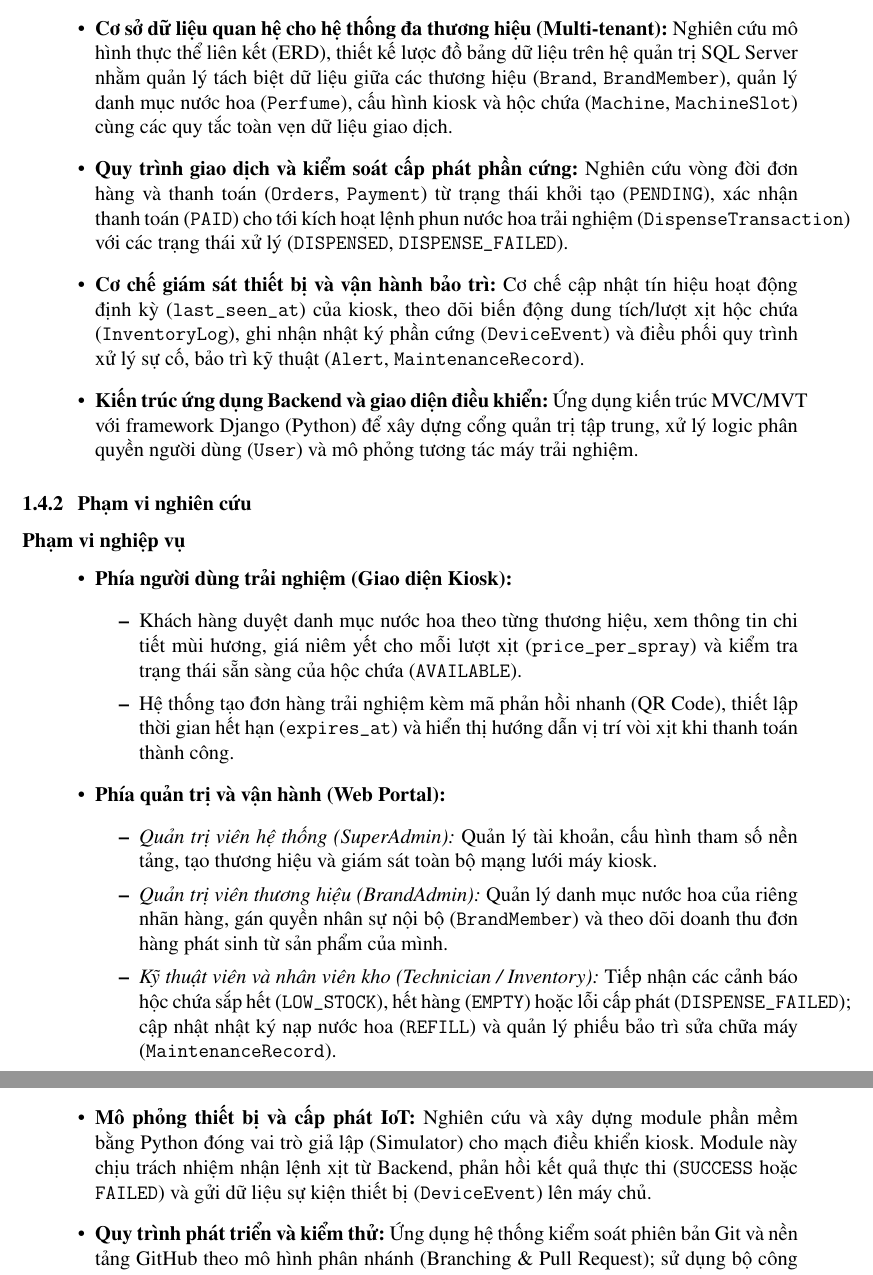
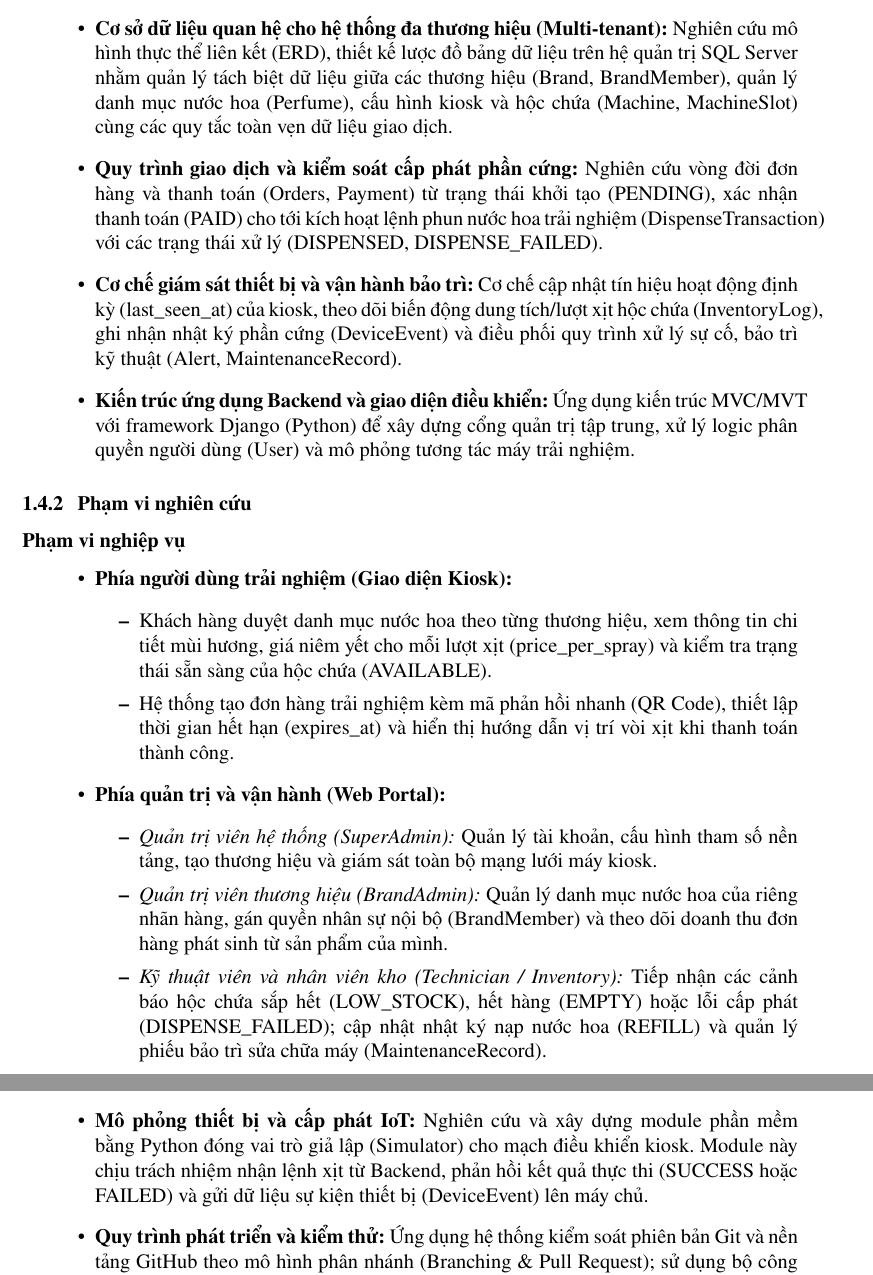
Before and after one commit to WYNDEN2809/HeQuanTriCSDL, a LaTeX document (main.tex, which reads scentstation/Chuong1.tex): two parts of pages 9 and 10 of 20, joined at a grey line, cut so that both start at the same text. Compiled offline with pdfLaTeX.

Commit message:
Refactor research scope and technical details in Chuong1

```diff
--- a/scentstation/Chuong1.tex
+++ b/scentstation/Chuong1.tex
@@ -38,10 +38,10 @@ Xây dựng nền tảng IoT đa thương hiệu ScentStation cho phép khách h
 \subsection{Đối tượng nghiên cứu}
 Đề tài tập trung nghiên cứu và xây dựng các thành phần cốt lõi của nền tảng \textbf{ScentStation}, bao gồm:
 \begin{itemize}[leftmargin=1.5cm]
-    \item \textbf{Cơ sở dữ liệu quan hệ cho hệ thống đa thương hiệu (Multi-tenant):} Nghiên cứu mô hình thực thể liên kết (ERD), thiết kế lược đồ bảng dữ liệu trên hệ quản trị SQL Server nhằm quản lý tách biệt dữ liệu giữa các thương hiệu (\texttt{Brand}, \texttt{BrandMember}), quản lý danh mục nước hoa (\texttt{Perfume}), cấu hình kiosk và hộc chứa (\texttt{Machine}, \texttt{MachineSlot}) cùng các quy tắc toàn vẹn dữ liệu giao dịch.
-    \item \textbf{Quy trình giao dịch và kiểm soát cấp phát phần cứng:} Nghiên cứu vòng đời đơn hàng và thanh toán (\texttt{Orders}, \texttt{Payment}) từ trạng thái khởi tạo (\texttt{PENDING}), xác nhận thanh toán (\texttt{PAID}) cho tới kích hoạt lệnh phun nước hoa trải nghiệm (\texttt{DispenseTransaction}) với các trạng thái xử lý (\texttt{DISPENSED}, \texttt{DISPENSE\_FAILED}).
-    \item \textbf{Cơ chế giám sát thiết bị và vận hành bảo trì:} Cơ chế cập nhật tín hiệu hoạt động định kỳ (\texttt{last\_seen\_at}) của kiosk, theo dõi biến động dung tích/lượt xịt hộc chứa (\texttt{InventoryLog}), ghi nhận nhật ký phần cứng (\texttt{DeviceEvent}) và điều phối quy trình xử lý sự cố, bảo trì kỹ thuật (\texttt{Alert}, \texttt{MaintenanceRecord}).
-    \item \textbf{Kiến trúc ứng dụng Backend và giao diện điều khiển:} Ứng dụng kiến trúc MVC/MVT với framework Django (Python) để xây dựng cổng quản trị tập trung, xử lý logic phân quyền người dùng (\texttt{User}) và mô phỏng tương tác máy trải nghiệm.
+    \item \textbf{Cơ sở dữ liệu quan hệ cho hệ thống đa thương hiệu (Multi-tenant):} Nghiên cứu mô hình thực thể liên kết (ERD), thiết kế lược đồ bảng dữ liệu trên hệ quản trị SQL Server nhằm quản lý tách biệt dữ liệu giữa các thương hiệu (Brand, BrandMember), quản lý danh mục nước hoa (Perfume), cấu hình kiosk và hộc chứa (Machine, MachineSlot) cùng các quy tắc toàn vẹn dữ liệu giao dịch.
+    \item \textbf{Quy trình giao dịch và kiểm soát cấp phát phần cứng:} Nghiên cứu vòng đời đơn hàng và thanh toán (Orders, Payment) từ trạng thái khởi tạo (PENDING), xác nhận thanh toán (PAID) cho tới kích hoạt lệnh phun nước hoa trải nghiệm (DispenseTransaction) với các trạng thái xử lý (DISPENSED, DISPENSE\_FAILED).
+    \item \textbf{Cơ chế giám sát thiết bị và vận hành bảo trì:} Cơ chế cập nhật tín hiệu hoạt động định kỳ (last\_seen\_at) của kiosk, theo dõi biến động dung tích/lượt xịt hộc chứa (InventoryLog), ghi nhận nhật ký phần cứng (DeviceEvent) và điều phối quy trình xử lý sự cố, bảo trì kỹ thuật (Alert, MaintenanceRecord).
+    \item \textbf{Kiến trúc ứng dụng Backend và giao diện điều khiển:} Ứng dụng kiến trúc MVC/MVT với framework Django (Python) để xây dựng cổng quản trị tập trung, xử lý logic phân quyền người dùng (User) và mô phỏng tương tác máy trải nghiệm.
 \end{itemize}
 
 \subsection{Phạm vi nghiên cứu}
@@ -50,14 +50,14 @@ Xây dựng nền tảng IoT đa thương hiệu ScentStation cho phép khách h
 \begin{itemize}[leftmargin=1.5cm]
     \item \textbf{Phía người dùng trải nghiệm (Giao diện Kiosk):}
     \begin{itemize}
-        \item Khách hàng duyệt danh mục nước hoa theo từng thương hiệu, xem thông tin chi tiết mùi hương, giá niêm yết cho mỗi lượt xịt (\texttt{price\_per\_spray}) và kiểm tra trạng thái sẵn sàng của hộc chứa (\texttt{AVAILABLE}).
-        \item Hệ thống tạo đơn hàng trải nghiệm kèm mã phản hồi nhanh (QR Code), thiết lập thời gian hết hạn (\texttt{expires\_at}) và hiển thị hướng dẫn vị trí vòi xịt khi thanh toán thành công.
+        \item Khách hàng duyệt danh mục nước hoa theo từng thương hiệu, xem thông tin chi tiết mùi hương, giá niêm yết cho mỗi lượt xịt (price\_per\_spray) và kiểm tra trạng thái sẵn sàng của hộc chứa (AVAILABLE).
+        \item Hệ thống tạo đơn hàng trải nghiệm kèm mã phản hồi nhanh (QR Code), thiết lập thời gian hết hạn (expires\_at) và hiển thị hướng dẫn vị trí vòi xịt khi thanh toán thành công.
     \end{itemize}
     \item \textbf{Phía quản trị và vận hành (Web Portal):}
     \begin{itemize}
         \item \textit{Quản trị viên hệ thống (SuperAdmin):} Quản lý tài khoản, cấu hình tham số nền tảng, tạo thương hiệu và giám sát toàn bộ mạng lưới máy kiosk.
-        \item \textit{Quản trị viên thương hiệu (BrandAdmin):} Quản lý danh mục nước hoa của riêng nhãn hàng, gán quyền nhân sự nội bộ (\texttt{BrandMember}) và theo dõi doanh thu đơn hàng phát sinh từ sản phẩm của mình.
-        \item \textit{Kỹ thuật viên và nhân viên kho (Technician / Inventory):} Tiếp nhận các cảnh báo hộc chứa sắp hết (\texttt{LOW\_STOCK}), hết hàng (\texttt{EMPTY}) hoặc lỗi cấp phát (\texttt{DISPENSE\_FAILED}); cập nhật nhật ký nạp nước hoa (\texttt{REFILL}) và quản lý phiếu bảo trì sửa chữa máy (\texttt{MaintenanceRecord}).
+        \item \textit{Quản trị viên thương hiệu (BrandAdmin):} Quản lý danh mục nước hoa của riêng nhãn hàng, gán quyền nhân sự nội bộ (BrandMember) và theo dõi doanh thu đơn hàng phát sinh từ sản phẩm của mình.
+        \item \textit{Kỹ thuật viên và nhân viên kho (Technician / Inventory):} Tiếp nhận các cảnh báo hộc chứa sắp hết (LOW\_STOCK), hết hàng (EMPTY) hoặc lỗi cấp phát (DISPENSE\_FAILED); cập nhật nhật ký nạp nước hoa (REFILL) và quản lý phiếu bảo trì sửa chữa máy (MaintenanceRecord).
     \end{itemize}
 \end{itemize}
 
@@ -65,7 +65,7 @@ Xây dựng nền tảng IoT đa thương hiệu ScentStation cho phép khách h
 \begin{itemize}[leftmargin=1.5cm]
     \item \textbf{Hệ quản trị cơ sở dữ liệu:} Sử dụng Microsoft SQL Server làm nền tảng lưu trữ chính. Thiết kế chuẩn hóa 14 bảng dữ liệu, ràng buộc khóa chính/khóa ngoại, chỉ mục (Index) hỗ trợ truy vấn nhanh và bảo đảm tính nhất quán giao dịch (ACID) khi đồng thời phát sinh đơn hàng và thay đổi tồn kho.
     \item \textbf{Backend và giao diện Web:} Ứng dụng ngôn ngữ Python kết hợp nền tảng Django Framework để phát triển toàn bộ hệ thống logic nghiệp vụ, quản lý phiên làm việc, phân quyền dựa trên vai trò (RBAC). Giao diện hiển thị sử dụng Django Template kết hợp HTML, CSS và thư viện Bootstrap để xây dựng giao diện web tương thích đa kích thước màn hình.
-    \item \textbf{Mô phỏng thiết bị và cấp phát IoT:} Nghiên cứu và xây dựng module phần mềm bằng Python đóng vai trò giả lập (Simulator) cho mạch điều khiển kiosk. Module này chịu trách nhiệm nhận lệnh xịt từ Backend, phản hồi kết quả thực thi (\texttt{SUCCESS} hoặc \texttt{FAILED}) và gửi dữ liệu sự kiện thiết bị (\texttt{DeviceEvent}) lên máy chủ.
+    \item \textbf{Mô phỏng thiết bị và cấp phát IoT:} Nghiên cứu và xây dựng module phần mềm bằng Python đóng vai trò giả lập (Simulator) cho mạch điều khiển kiosk. Module này chịu trách nhiệm nhận lệnh xịt từ Backend, phản hồi kết quả thực thi (SUCCESS hoặc FAILED) và gửi dữ liệu sự kiện thiết bị (DeviceEvent) lên máy chủ.
     \item \textbf{Quy trình phát triển và kiểm thử:} Ứng dụng hệ thống kiểm soát phiên bản Git và nền tảng GitHub theo mô hình phân nhánh (Branching \& Pull Request); sử dụng bộ công cụ kiểm thử tích hợp của Python để kiểm tra đơn vị (Unit Test) cho luồng đặt hàng và thanh toán.
 \end{itemize}
 
```
